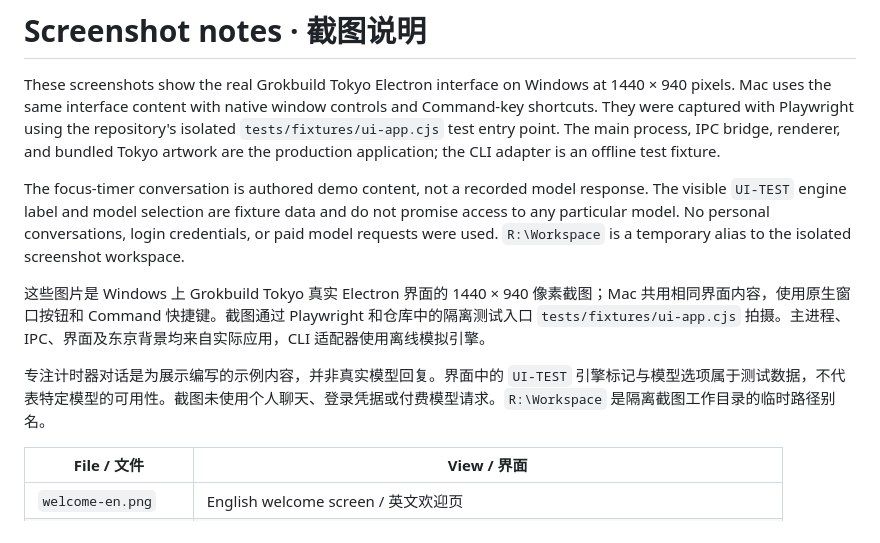
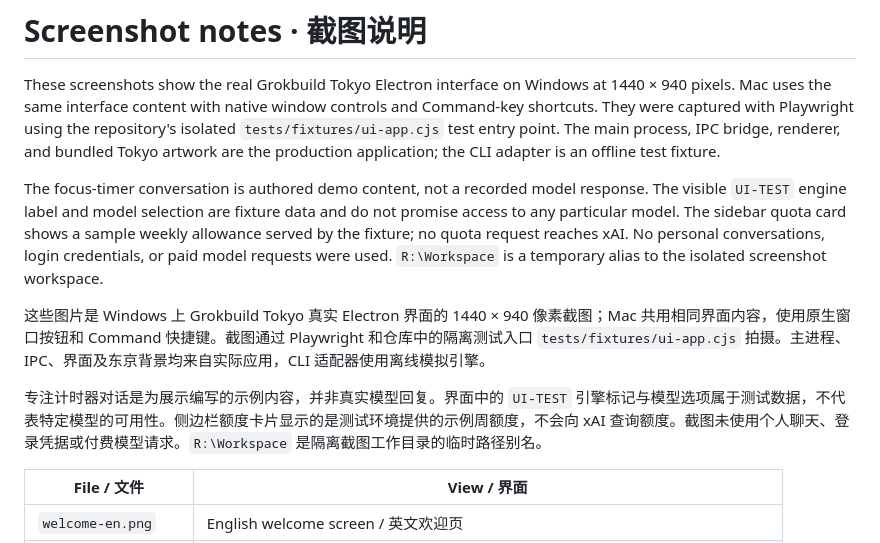
Before and after one commit to swf-cmd/grokbuild-tokyo, a Markdown page: docs/images/README.md, the part around one of its changes. Rendered like a GitHub page.

```diff
--- a/docs/images/README.md
+++ b/docs/images/README.md
@@ -2,11 +2,11 @@
 
 These screenshots show the real Grokbuild Tokyo Electron interface on Windows at 1440 × 940 pixels. Mac uses the same interface content with native window controls and Command-key shortcuts. They were captured with Playwright using the repository's isolated `tests/fixtures/ui-app.cjs` test entry point. The main process, IPC bridge, renderer, and bundled Tokyo artwork are the production application; the CLI adapter is an offline test fixture.
 
-The focus-timer conversation is authored demo content, not a recorded model response. The visible `UI-TEST` engine label and model selection are fixture data and do not promise access to any particular model. No personal conversations, login credentials, or paid model requests were used. `R:\Workspace` is a temporary alias to the isolated screenshot workspace.
+The focus-timer conversation is authored demo content, not a recorded model response. The visible `UI-TEST` engine label and model selection are fixture data and do not promise access to any particular model. The sidebar quota card shows a sample weekly allowance served by the fixture; no quota request reaches xAI. No personal conversations, login credentials, or paid model requests were used. `R:\Workspace` is a temporary alias to the isolated screenshot workspace.
 
 这些图片是 Windows 上 Grokbuild Tokyo 真实 Electron 界面的 1440 × 940 像素截图；Mac 共用相同界面内容，使用原生窗口按钮和 Command 快捷键。截图通过 Playwright 和仓库中的隔离测试入口 `tests/fixtures/ui-app.cjs` 拍摄。主进程、IPC、界面及东京背景均来自实际应用，CLI 适配器使用离线模拟引擎。
 
-专注计时器对话是为展示编写的示例内容，并非真实模型回复。界面中的 `UI-TEST` 引擎标记与模型选项属于测试数据，不代表特定模型的可用性。截图未使用个人聊天、登录凭据或付费模型请求。`R:\Workspace` 是隔离截图工作目录的临时路径别名。
+专注计时器对话是为展示编写的示例内容，并非真实模型回复。界面中的 `UI-TEST` 引擎标记与模型选项属于测试数据，不代表特定模型的可用性。侧边栏额度卡片显示的是测试环境提供的示例周额度，不会向 xAI 查询额度。截图未使用个人聊天、登录凭据或付费模型请求。`R:\Workspace` 是隔离截图工作目录的临时路径别名。
 
 | File / 文件 | View / 界面 |
 | --- | --- |
```
Also changed, not shown: other parts of docs/images/README.md (+2 -2 lines), README.md (+4 -4 lines), README.zh-CN.md (+4 -4 lines), docs/images/app-en.png, docs/images/app-zh-CN.png, 6 other files.
